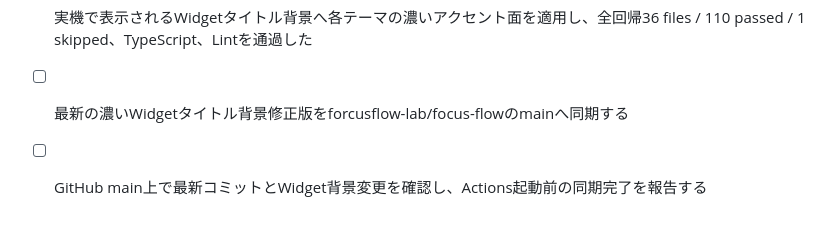
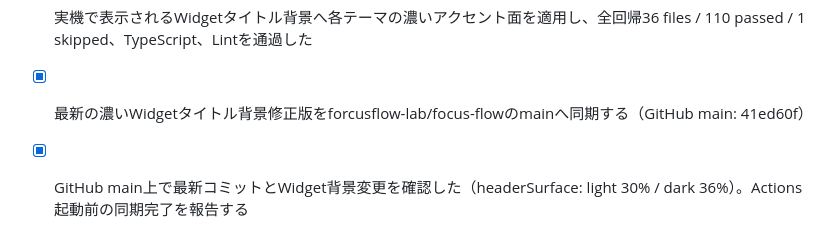
Before and after one commit to forcusflow-lab/focus-flow, a Markdown page: todo-btb3aesl.md, the part around the change. Rendered like a GitHub page.

Commit message:
Checkpoint: Widgetタイトル背景をlight 30%／dark 36%のprimary混色アクセント面へ強化し、全回帰36 files / 110 passed / 1 skipped、TypeScript、Lintを通過。実表示経路を検証し、GitHub mainの外部リポジトリへcommit 41ed60fとして同期、Widgetコード内の濃度マーカーも確認済み。GitHub Actions起動とAPK生成・実機評価はユーザーが実施する。

```diff
--- a/todo-btb3aesl.md
+++ b/todo-btb3aesl.md
@@ -461,5 +461,5 @@
 - [x] Widgetタイトル背景が実機で変わらない原因を、静的RemoteViewsの実表示経路・透過処理・APKコミット差分から特定した（前回APKが旧版、かつ混色濃度が弱かった）
 - [x] 実機で表示されるWidgetタイトル背景へ各テーマの濃いアクセント面を適用し、全回帰36 files / 110 passed / 1 skipped、TypeScript、Lintを通過した
 
-- [ ] 最新の濃いWidgetタイトル背景修正版をforcusflow-lab/focus-flowのmainへ同期する
-- [ ] GitHub main上で最新コミットとWidget背景変更を確認し、Actions起動前の同期完了を報告する
+- [x] 最新の濃いWidgetタイトル背景修正版をforcusflow-lab/focus-flowのmainへ同期する（GitHub main: 41ed60f）
+- [x] GitHub main上で最新コミットとWidget背景変更を確認した（headerSurface: light 30% / dark 36%）。Actions起動前の同期完了を報告する
```
